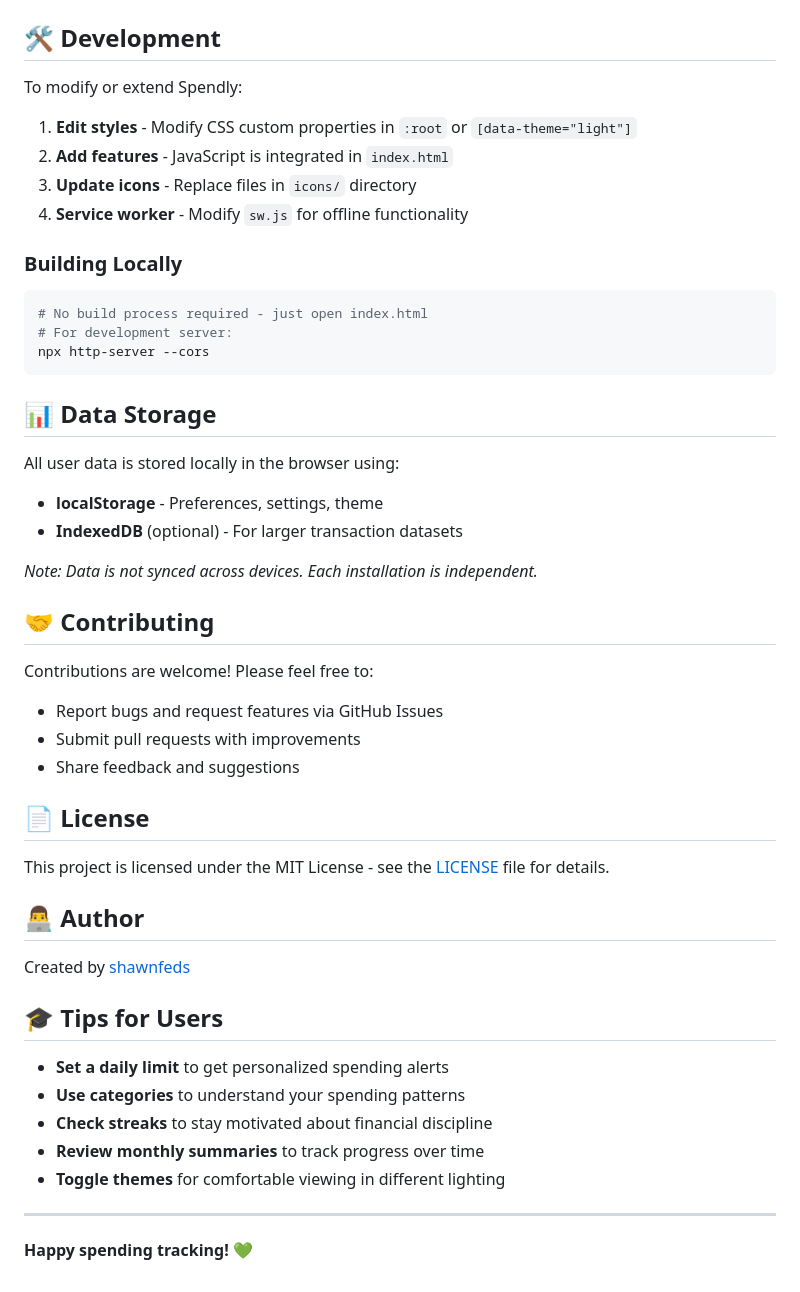
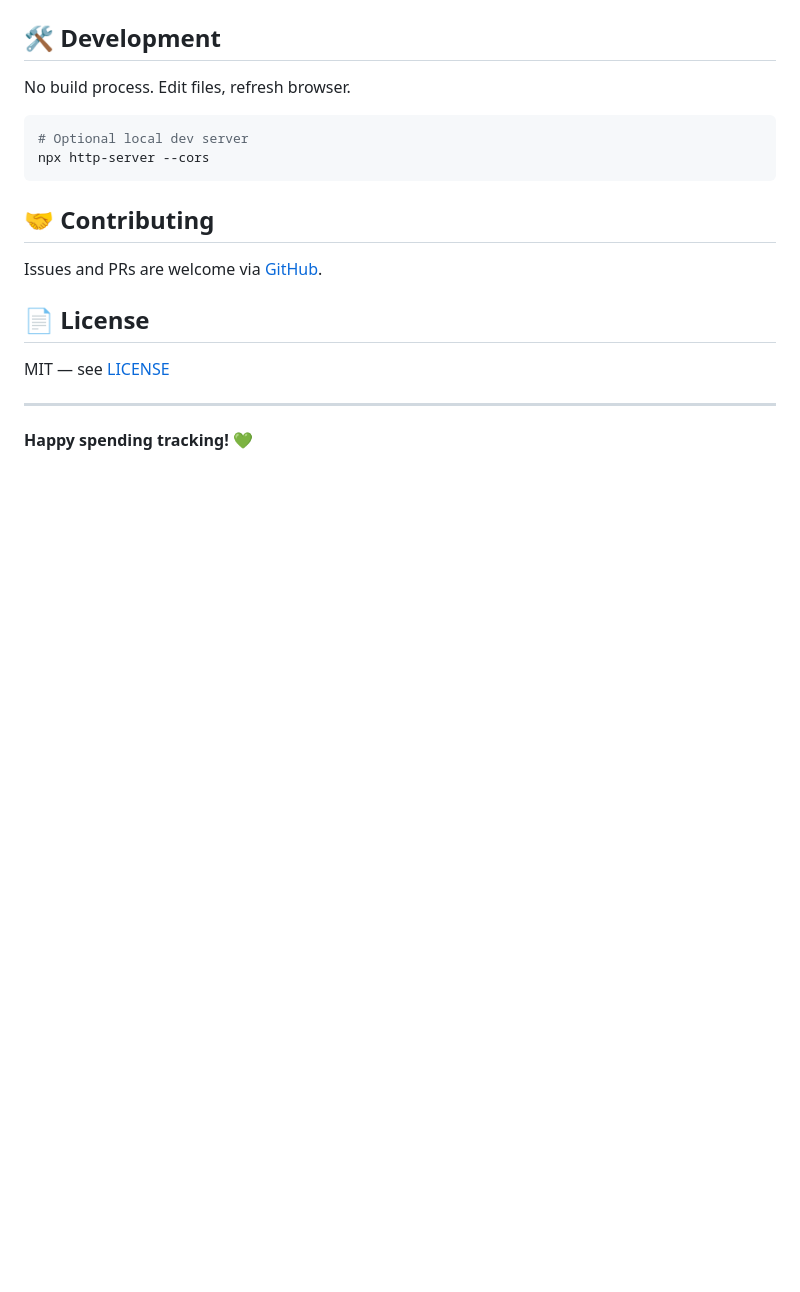
Before and after one commit to seville02/spendly-pwa, a Markdown page: README.md, the part around one of its changes. Drawn GitHub-style; blank space fills up the shorter version.

````diff
--- a/README.md
+++ b/README.md
@@ -110,51 +132,20 @@ spendly-pwa/
 
 ## 🛠️ Development
 
-To modify or extend Spendly:
-
-1. **Edit styles** - Modify CSS custom properties in `:root` or `[data-theme="light"]`
-2. **Add features** - JavaScript is integrated in `index.html`
-3. **Update icons** - Replace files in `icons/` directory
-4. **Service worker** - Modify `sw.js` for offline functionality
-
-### Building Locally
+No build process. Edit files, refresh browser.
 
 ```bash
-# No build process required - just open index.html
-# For development server:
+# Optional local dev server
 npx http-server --cors
 ```
 
-## 📊 Data Storage
-
-All user data is stored locally in the browser using:
-- **localStorage** - Preferences, settings, theme
-- **IndexedDB** (optional) - For larger transaction datasets
-
-*Note: Data is not synced across devices. Each installation is independent.*
-
 ## 🤝 Contributing
 
-Contributions are welcome! Please feel free to:
-- Report bugs and request features via GitHub Issues
-- Submit pull requests with improvements
-- Share feedback and suggestions
+Issues and PRs are welcome via [GitHub](https://github.com/seville02/spendly-pwa).
 
 ## 📄 License
 
-This project is licensed under the MIT License - see the [LICENSE](LICENSE) file for details.
-
-## 👨‍💻 Author
-
-Created by [shawnfeds](https://github.com/shawnfeds)
-
-## 🎓 Tips for Users
-
-- **Set a daily limit** to get personalized spending alerts
-- **Use categories** to understand your spending patterns
-- **Check streaks** to stay motivated about financial discipline
-- **Review monthly summaries** to track progress over time
-- **Toggle themes** for comfortable viewing in different lighting
+MIT — see [LICENSE](LICENSE)
 
 ---
 
````
Also changed, not shown: other parts of README.md (+97 -75 lines).
